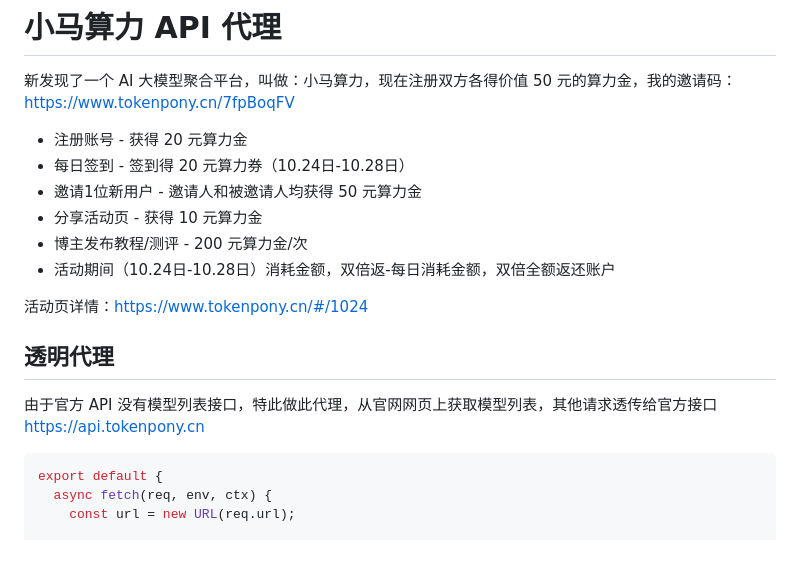
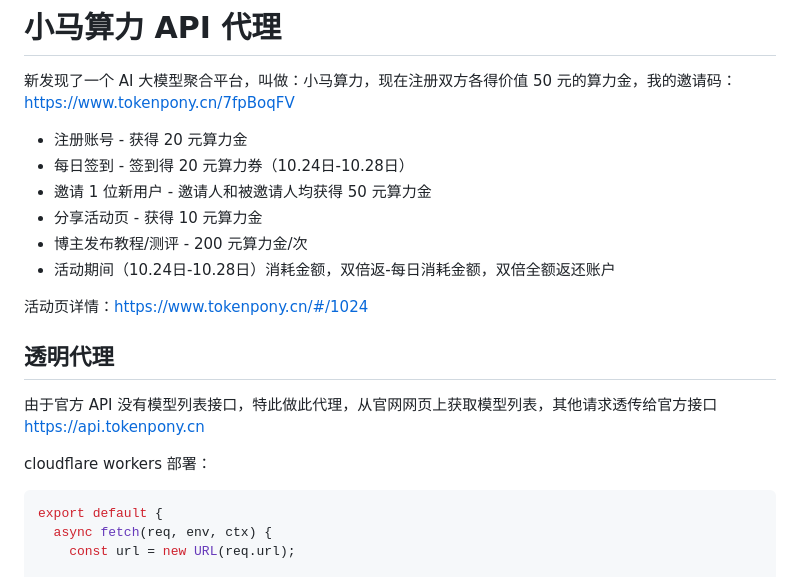
Before and after one commit to ZhuBaiwan-oOZZXX/PurePage, a Markdown page: note/API 代理/小马算力 API 代理.md, the part around the change. Rendered like a GitHub page; blank space fills up the shorter version.

````diff
--- a/note/dev/小马算力 API 代理.md
+++ b/note/API 代理/小马算力 API 代理.md
@@ -4,7 +4,7 @@
 
 - 注册账号 - 获得 20 元算力金
 - 每日签到 - 签到得 20 元算力券（10.24日-10.28日）
-- 邀请1位新用户 - 邀请人和被邀请人均获得 50 元算力金
+- 邀请 1 位新用户 - 邀请人和被邀请人均获得 50 元算力金
 - 分享活动页 - 获得 10 元算力金
 - 博主发布教程/测评 - 200 元算力金/次
 - 活动期间（10.24日-10.28日）消耗金额，双倍返-每日消耗金额，双倍全额返还账户
@@ -14,6 +14,8 @@
 ## 透明代理
 
 由于官方 API 没有模型列表接口，特此做此代理，从官网网页上获取模型列表，其他请求透传给官方接口 https://api.tokenpony.cn
+
+cloudflare workers 部署：
 
 ```js
 export default {
````
Also changed, not shown: index.md (+7 -2 lines), note/API 代理/Anannas API 代理.md (added, +45 -0 lines), note/API 代理/心流 iflow API 代理.md (renamed from note/dev/心流 iflow API 代理.md, +2 -0 lines), note/dev/常用 git 命令.md (added, +31 -0 lines), assets/git reflog.png (added), assets/查看仓库提交历史记录（简洁显示）.png (added), 1 other file.
